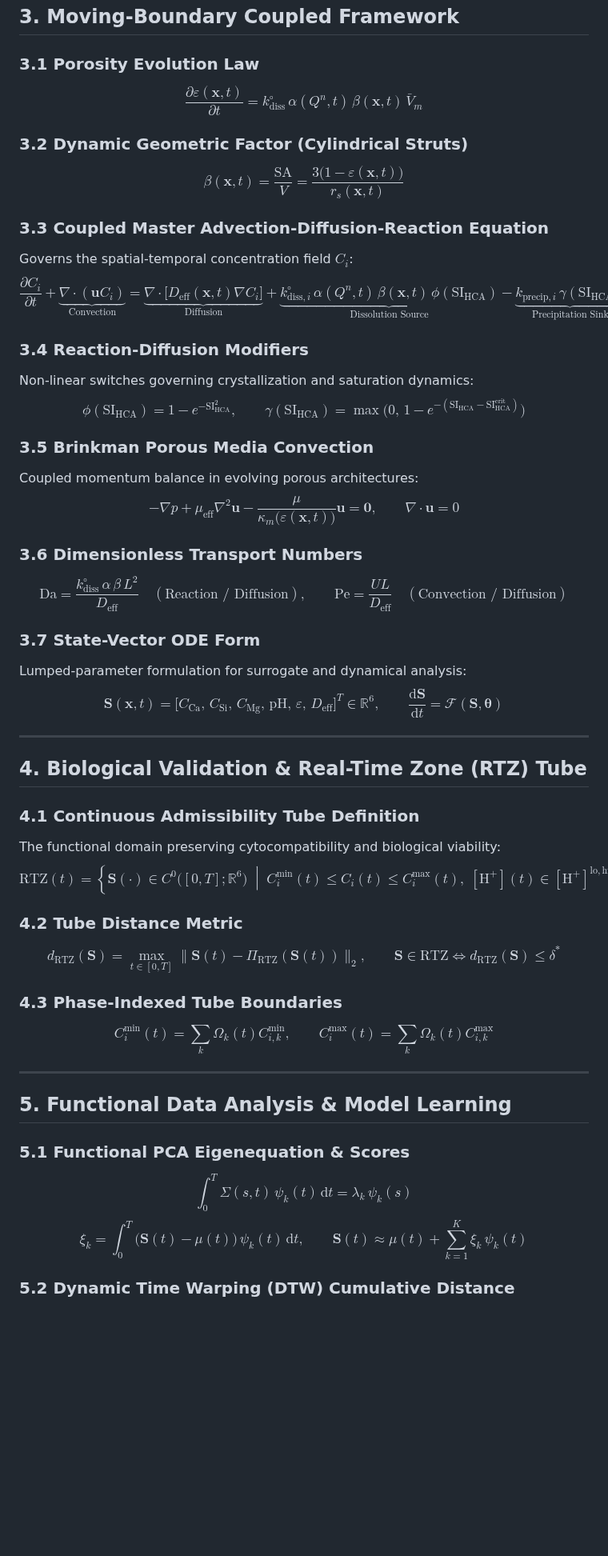
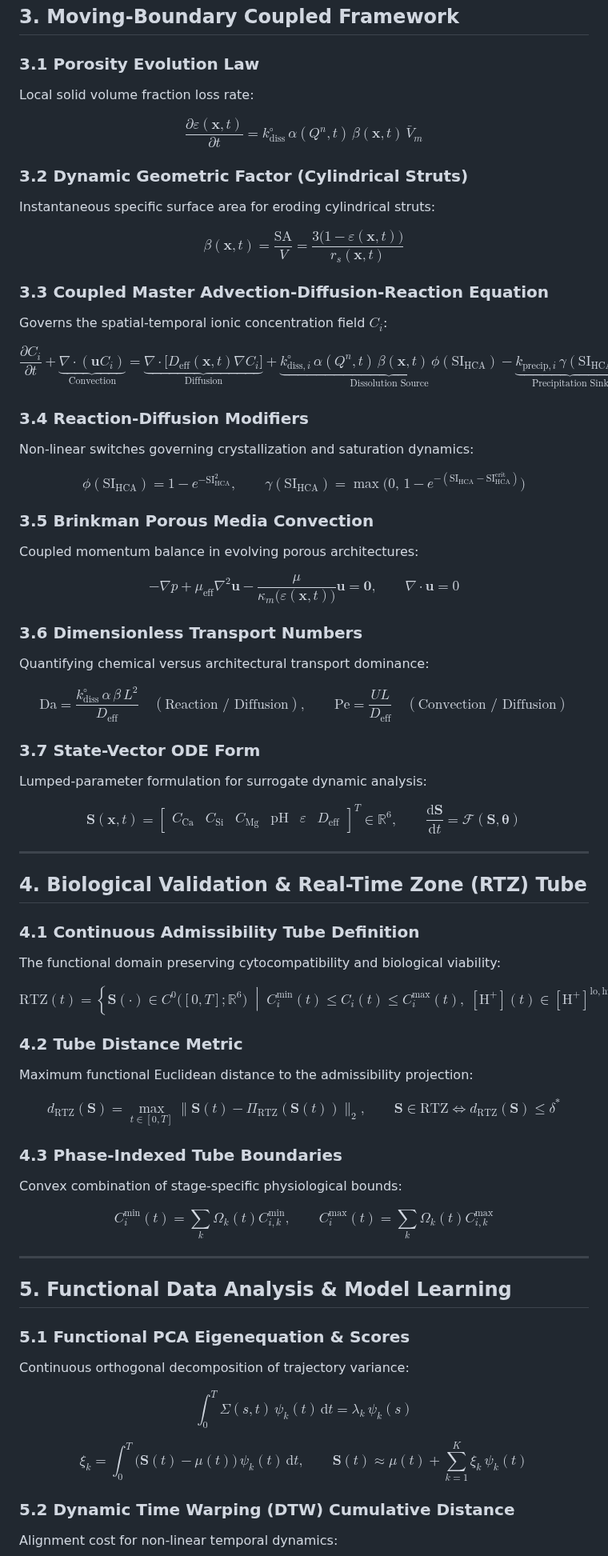
Before and after one commit to andualembelachew2/KineticAI-AWGC, a Markdown page: docs/equations_reference.md, the part around one of its changes. Shown at 80% size. Rendered like a GitHub page; blank space fills up the shorter version.

Commit message:
Refine equations reference formatting and content
Updated mathematical reference for trajectory engineering, including improved formatting and consistency in equation tags and descriptions.

```diff
--- a/docs/equations_reference.md
+++ b/docs/equations_reference.md
@@ -108,49 +112,52 @@ $$
 ## 3. Moving-Boundary Coupled Framework
 
 ### 3.1 Porosity Evolution Law
+Local solid volume fraction loss rate:
+
 $$
 \frac{\partial \varepsilon(\mathbf{x},t)}{\partial t} = k_{\mathrm{diss}}^{\circ}\,\alpha(Q^n,t)\,\beta(\mathbf{x},t)\,\bar{V}_m
-\tag{3.1}
 $$
 
 ### 3.2 Dynamic Geometric Factor (Cylindrical Struts)
+Instantaneous specific surface area for eroding cylindrical struts:
+
 $$
 \beta(\mathbf{x},t) = \frac{\mathrm{SA}}{V} = \frac{3\big(1-\varepsilon(\mathbf{x},t)\big)}{r_s(\mathbf{x},t)}
-\tag{3.2}
 $$
 
 ### 3.3 Coupled Master Advection-Diffusion-Reaction Equation
-Governs the spatial-temporal concentration field $C_i$:
+Governs the spatial-temporal ionic concentration field $C_i$:
+
 $$
 \frac{\partial C_i}{\partial t} + \underbrace{\nabla\cdot(\mathbf{u} C_i)}_{\text{Convection}} = \underbrace{\nabla\cdot\Big[D_{\mathrm{eff}}(\mathbf{x},t)\nabla C_i\Big]}_{\text{Diffusion}} + \underbrace{k_{\mathrm{diss},i}^{\circ}\,\alpha(Q^n,t)\,\beta(\mathbf{x},t)\,\phi(\mathrm{SI}_{\mathrm{HCA}})}_{\text{Dissolution Source}} - \underbrace{k_{\mathrm{precip},i}\,\gamma(\mathrm{SI}_{\mathrm{HCA}})}_{\text{Precipitation Sink}}
-\tag{3.3}
 $$
 
 ### 3.4 Reaction-Diffusion Modifiers
 Non-linear switches governing crystallization and saturation dynamics:
+
 $$
 \phi(\mathrm{SI}_{\mathrm{HCA}}) = 1 - e^{-\mathrm{SI}_{\mathrm{HCA}}^2}, \qquad \gamma(\mathrm{SI}_{\mathrm{HCA}}) = \max\Big(0,\, 1 - e^{-(\mathrm{SI}_{\mathrm{HCA}} - \mathrm{SI}_{\mathrm{HCA}}^{\mathrm{crit}})}\Big)
-\tag{3.4}
 $$
 
 ### 3.5 Brinkman Porous Media Convection
 Coupled momentum balance in evolving porous architectures:
+
 $$
 -\nabla p + \mu_{\mathrm{eff}}\nabla^2\mathbf{u} - \frac{\mu}{\kappa_m\big(\varepsilon(\mathbf{x},t)\big)}\mathbf{u} = \mathbf{0}, \qquad \nabla\cdot\mathbf{u} = 0
-\tag{3.5}
 $$
 
 ### 3.6 Dimensionless Transport Numbers
+Quantifying chemical versus architectural transport dominance:
+
 $$
 \mathrm{Da} = \frac{k_{\mathrm{diss}}^{\circ}\,\alpha\,\beta\,L^2}{D_{\mathrm{eff}}} \quad (\text{Reaction / Diffusion}), \qquad \mathrm{Pe} = \frac{U L}{D_{\mathrm{eff}}} \quad (\text{Convection / Diffusion})
-\tag{3.6}
 $$
 
 ### 3.7 State-Vector ODE Form
-Lumped-parameter formulation for surrogate and dynamical analysis:
+Lumped-parameter formulation for surrogate dynamic analysis:
+
 $$
-\mathbf{S}(\mathbf{x},t) = \Big[C_{\mathrm{Ca}},\, C_{\mathrm{Si}},\, C_{\mathrm{Mg}},\, \mathrm{pH},\, \varepsilon,\, D_{\mathrm{eff}}\Big]^T \in \mathbb{R}^6, \qquad \frac{\mathrm{d}\mathbf{S}}{\mathrm{d}t} = \mathcal{F}(\mathbf{S}, \boldsymbol{\theta})
-\tag{3.7}
+\mathbf{S}(\mathbf{x},t) = \begin{bmatrix} C_{\mathrm{Ca}} & C_{\mathrm{Si}} & C_{\mathrm{Mg}} & \mathrm{pH} & \varepsilon & D_{\mathrm{eff}} \end{bmatrix}^T \in \mathbb{R}^6, \qquad \frac{\mathrm{d}\mathbf{S}}{\mathrm{d}t} = \mathcal{F}(\mathbf{S}, \boldsymbol{\theta})
 $$
 
 ---
@@ -159,21 +166,23 @@ $$
 
 ### 4.1 Continuous Admissibility Tube Definition
 The functional domain preserving cytocompatibility and biological viability:
+
 $$
 \mathrm{RTZ}(t) = \left\{ \mathbf{S}(\cdot) \in C^0\big([0,T];\mathbb{R}^6\big) \;\middle|\; C_i^{\min}(t) \le C_i(t) \le C_i^{\max}(t),\; [\mathrm{H}^+](t) \in [\mathrm{H}^+]^{\mathrm{lo},\mathrm{hi}},\; \varepsilon(t) \ge \varepsilon^{\mathrm{perc}},\; \forall t \in (0,T] \right\}
-\tag{4.1}
 $$
 
 ### 4.2 Tube Distance Metric
+Maximum functional Euclidean distance to the admissibility projection:
+
 $$
 d_{\mathrm{RTZ}}(\mathbf{S}) = \max_{t\in[0,T]}\big\lVert\mathbf{S}(t) - \Pi_{\mathrm{RTZ}}(\mathbf{S}(t))\big\rVert_2, \qquad \mathbf{S}\in\mathrm{RTZ} \iff d_{\mathrm{RTZ}}(\mathbf{S}) \le \delta^*
-\tag{4.2}
 $$
 
 ### 4.3 Phase-Indexed Tube Boundaries
+Convex combination of stage-specific physiological bounds:
+
 $$
 C_i^{\min}(t) = \sum_k \Omega_k(t) C_{i,k}^{\min}, \qquad C_i^{\max}(t) = \sum_k \Omega_k(t) C_{i,k}^{\max}
-\tag{4.3}
 $$
 
 ---
@@ -181,15 +190,18 @@ $$
 ## 5. Functional Data Analysis & Model Learning
 
 ### 5.1 Functional PCA Eigenequation & Scores
+Continuous orthogonal decomposition of trajectory variance:
+
 $$
 \int_0^T \Sigma(s,t)\,\psi_k(t)\,\mathrm{d}t = \lambda_k\,\psi_k(s)
-\tag{5.1}
 $$
+
 $$
 \xi_k = \int_0^T \big(\mathbf{S}(t) - \mu(t)\big)\,\psi_k(t)\,\mathrm{d}t, \qquad \mathbf{S}(t) \approx \mu(t) + \sum_{k=1}^K \xi_k\,\psi_k(t)
-\tag{5.2}
 $$
 
 ### 5.2 Dynamic Time Warping (DTW) Cumulative Distance
+Alignment cost for non-linear temporal dynamics:
+
 $$
 \mathcal{D}(i,j) = \min\Big\{\mathcal{D}(i-1,j),\, \mathcal{D}(i,j-1),\, \mathcal{D}(i-1,j-1)\Big\} + d(\mathbf{S}_i, \hat{\mathbf{S}}_j)
```
Also changed, not shown: other parts of docs/equations_reference.md (+34 -30 lines).
